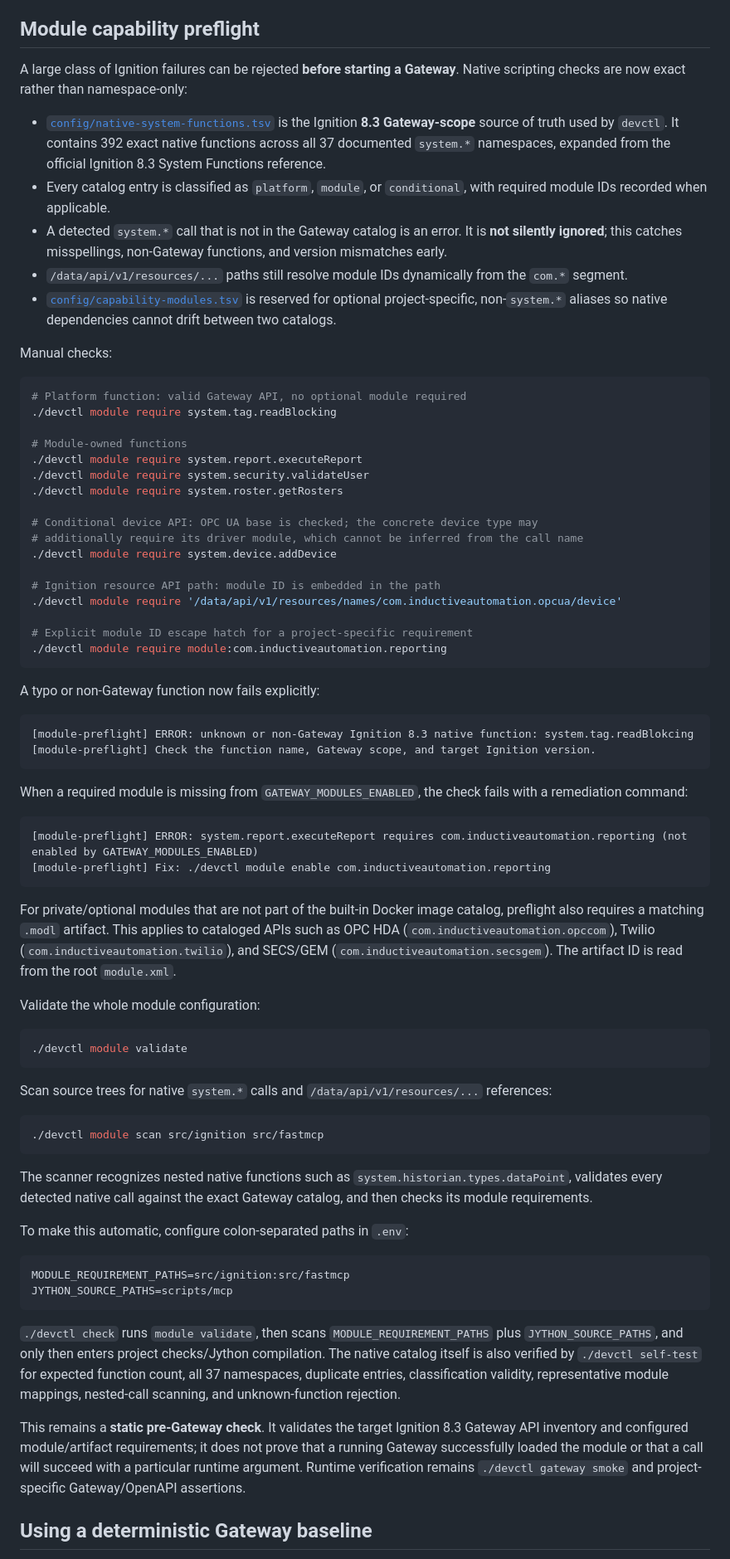
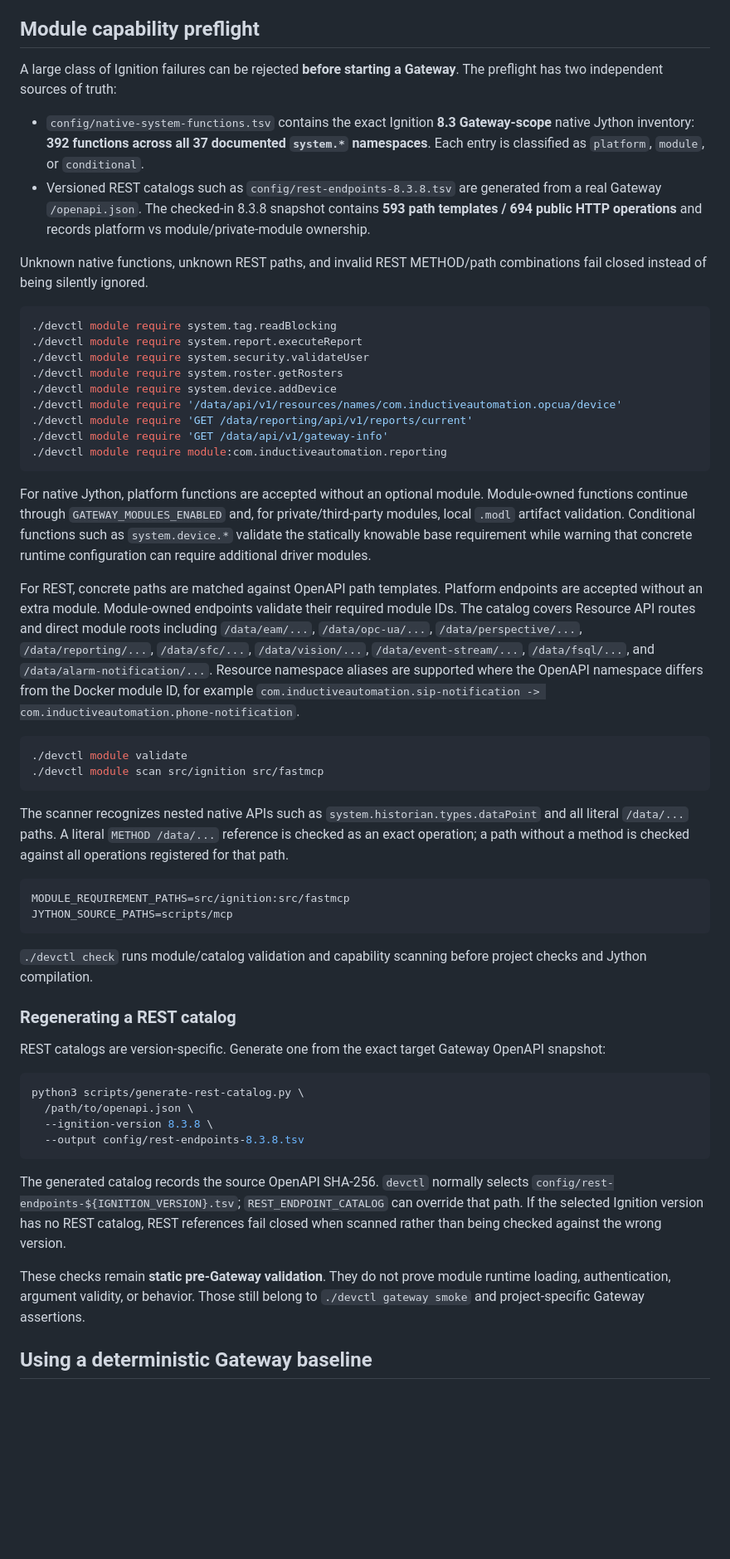
Before and after one commit to sheon-sek/igdev, a Markdown page: README.md, the part around the change. Shown at 83% size. Rendered like a GitHub page; blank space fills up the shorter version.

Commit message:
docs: document native and REST preflight

````diff
--- a/README.md
+++ b/README.md
@@ -256,76 +256,57 @@ A standalone Jython pass does **not** prove that `system.tag.*`, `system.opc.*`,
 
 ## Module capability preflight
 
-A large class of Ignition failures can be rejected **before starting a Gateway**. Native scripting checks are now exact rather than namespace-only:
+A large class of Ignition failures can be rejected **before starting a Gateway**. The preflight has two independent sources of truth:
 
-- [`config/native-system-functions.tsv`](config/native-system-functions.tsv) is the Ignition **8.3 Gateway-scope** source of truth used by `devctl`. It contains 392 exact native functions across all 37 documented `system.*` namespaces, expanded from the official Ignition 8.3 System Functions reference.
-- Every catalog entry is classified as `platform`, `module`, or `conditional`, with required module IDs recorded when applicable.
-- A detected `system.*` call that is not in the Gateway catalog is an error. It is **not silently ignored**; this catches misspellings, non-Gateway functions, and version mismatches early.
-- `/data/api/v1/resources/...` paths still resolve module IDs dynamically from the `com.*` segment.
-- [`config/capability-modules.tsv`](config/capability-modules.tsv) is reserved for optional project-specific, non-`system.*` aliases so native dependencies cannot drift between two catalogs.
+- `config/native-system-functions.tsv` contains the exact Ignition **8.3 Gateway-scope** native Jython inventory: **392 functions across all 37 documented `system.*` namespaces**. Each entry is classified as `platform`, `module`, or `conditional`.
+- Versioned REST catalogs such as `config/rest-endpoints-8.3.8.tsv` are generated from a real Gateway `/openapi.json`. The checked-in 8.3.8 snapshot contains **593 path templates / 694 public HTTP operations** and records platform vs module/private-module ownership.
 
-Manual checks:
+Unknown native functions, unknown REST paths, and invalid REST METHOD/path combinations fail closed instead of being silently ignored.
 
 ```bash
-# Platform function: valid Gateway API, no optional module required
 ./devctl module require system.tag.readBlocking
-
-# Module-owned functions
 ./devctl module require system.report.executeReport
 ./devctl module require system.security.validateUser
 ./devctl module require system.roster.getRosters
-
-# Conditional device API: OPC UA base is checked; the concrete device type may
-# additionally require its driver module, which cannot be inferred from the call name
 ./devctl module require system.device.addDevice
-
-# Ignition resource API path: module ID is embedded in the path
 ./devctl module require '/data/api/v1/resources/names/com.inductiveautomation.opcua/device'
-
-# Explicit module ID escape hatch for a project-specific requirement
+./devctl module require 'GET /data/reporting/api/v1/reports/current'
+./devctl module require 'GET /data/api/v1/gateway-info'
 ./devctl module require module:com.inductiveautomation.reporting
 ```
 
-A typo or non-Gateway function now fails explicitly:
+For native Jython, platform functions are accepted without an optional module. Module-owned functions continue through `GATEWAY_MODULES_ENABLED` and, for private/third-party modules, local `.modl` artifact validation. Conditional functions such as `system.device.*` validate the statically knowable base requirement while warning that concrete runtime configuration can require additional driver modules.
 
-```text
-[module-preflight] ERROR: unknown or non-Gateway Ignition 8.3 native function: system.tag.readBlokcing
-[module-preflight] Check the function name, Gateway scope, and target Ignition version.
-```
-
-When a required module is missing from `GATEWAY_MODULES_ENABLED`, the check fails with a remediation command:
-
-```text
-[module-preflight] ERROR: system.report.executeReport requires com.inductiveautomation.reporting (not enabled by GATEWAY_MODULES_ENABLED)
-[module-preflight] Fix: ./devctl module enable com.inductiveautomation.reporting
-```
-
-For private/optional modules that are not part of the built-in Docker image catalog, preflight also requires a matching `.modl` artifact. This applies to cataloged APIs such as OPC HDA (`com.inductiveautomation.opccom`), Twilio (`com.inductiveautomation.twilio`), and SECS/GEM (`com.inductiveautomation.secsgem`). The artifact ID is read from the root `module.xml`.
-
-Validate the whole module configuration:
+For REST, concrete paths are matched against OpenAPI path templates. Platform endpoints are accepted without an extra module. Module-owned endpoints validate their required module IDs. The catalog covers Resource API routes and direct module roots including `/data/eam/...`, `/data/opc-ua/...`, `/data/perspective/...`, `/data/reporting/...`, `/data/sfc/...`, `/data/vision/...`, `/data/event-stream/...`, `/data/fsql/...`, and `/data/alarm-notification/...`. Resource namespace aliases are supported where the OpenAPI namespace differs from the Docker module ID, for example `com.inductiveautomation.sip-notification -> com.inductiveautomation.phone-notification`.
 
 ```bash
 ./devctl module validate
-```
-
-Scan source trees for native `system.*` calls and `/data/api/v1/resources/...` references:
-
-```bash
 ./devctl module scan src/ignition src/fastmcp
 ```
 
-The scanner recognizes nested native functions such as `system.historian.types.dataPoint`, validates every detected native call against the exact Gateway catalog, and then checks its module requirements.
-
-To make this automatic, configure colon-separated paths in `.env`:
+The scanner recognizes nested native APIs such as `system.historian.types.dataPoint` and all literal `/data/...` paths. A literal `METHOD /data/...` reference is checked as an exact operation; a path without a method is checked against all operations registered for that path.
 
 ```dotenv
 MODULE_REQUIREMENT_PATHS=src/ignition:src/fastmcp
 JYTHON_SOURCE_PATHS=scripts/mcp
 ```
 
-`./devctl check` runs `module validate`, then scans `MODULE_REQUIREMENT_PATHS` plus `JYTHON_SOURCE_PATHS`, and only then enters project checks/Jython compilation. The native catalog itself is also verified by `./devctl self-test` for expected function count, all 37 namespaces, duplicate entries, classification validity, representative module mappings, nested-call scanning, and unknown-function rejection.
+`./devctl check` runs module/catalog validation and capability scanning before project checks and Jython compilation.
 
-This remains a **static pre-Gateway check**. It validates the target Ignition 8.3 Gateway API inventory and configured module/artifact requirements; it does not prove that a running Gateway successfully loaded the module or that a call will succeed with a particular runtime argument. Runtime verification remains `./devctl gateway smoke` and project-specific Gateway/OpenAPI assertions.
+### Regenerating a REST catalog
+
+REST catalogs are version-specific. Generate one from the exact target Gateway OpenAPI snapshot:
+
+```bash
+python3 scripts/generate-rest-catalog.py \
+  /path/to/openapi.json \
+  --ignition-version 8.3.8 \
+  --output config/rest-endpoints-8.3.8.tsv
+```
+
+The generated catalog records the source OpenAPI SHA-256. `devctl` normally selects `config/rest-endpoints-${IGNITION_VERSION}.tsv`; `REST_ENDPOINT_CATALOG` can override that path. If the selected Ignition version has no REST catalog, REST references fail closed when scanned rather than being checked against the wrong version.
+
+These checks remain **static pre-Gateway validation**. They do not prove module runtime loading, authentication, argument validity, or behavior. Those still belong to `./devctl gateway smoke` and project-specific Gateway assertions.
 
 ## Using a deterministic Gateway baseline
 
````
